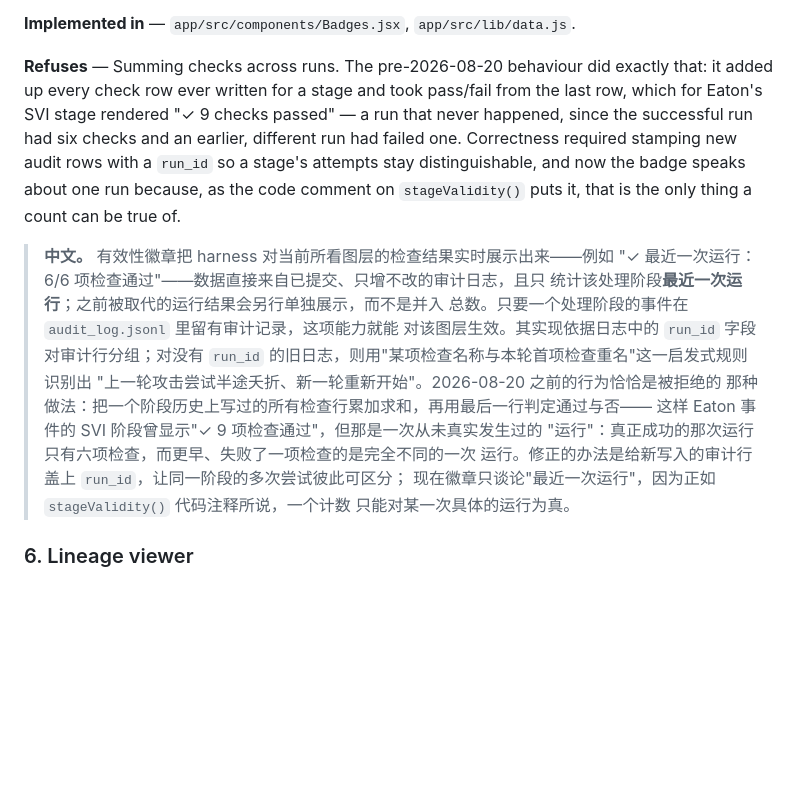
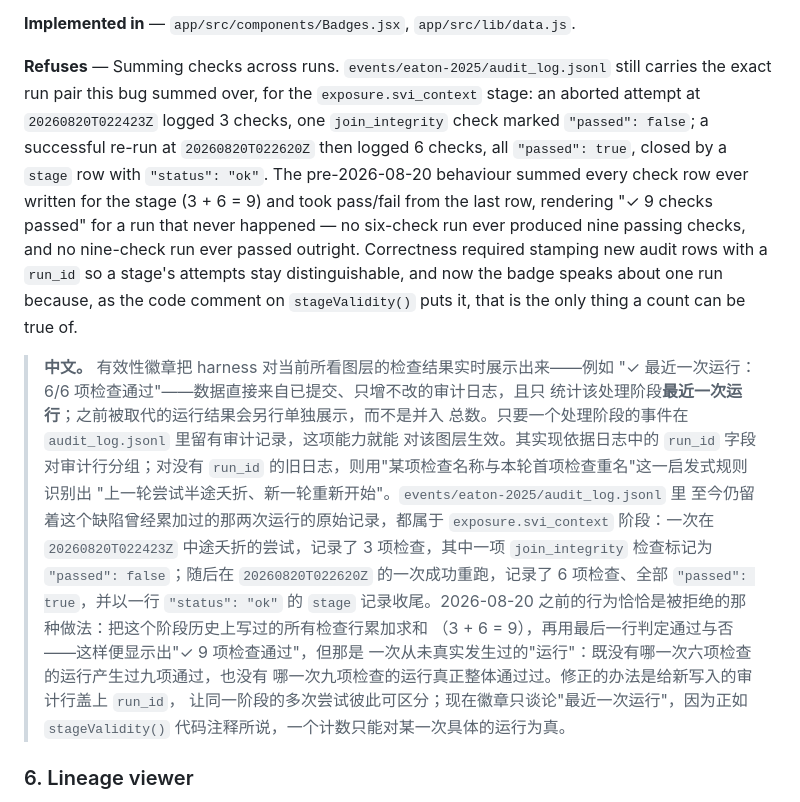
Before and after one commit to rayford295/ray-resilience, a Markdown page: docs/manual/01-capabilities.md, the part around one of its changes. GitHub-like rendering; blank space fills up the shorter version.

```diff
--- a/docs/manual/01-capabilities.md
+++ b/docs/manual/01-capabilities.md
@@ -261,14 +261,19 @@ that started over).
 
 **Implemented in** — `app/src/components/Badges.jsx`, `app/src/lib/data.js`.
 
-**Refuses** — Summing checks across runs. The pre-2026-08-20 behaviour did
-exactly that: it added up every check row ever written for a stage and took
-pass/fail from the last row, which for Eaton's SVI stage rendered "✓ 9 checks
-passed" — a run that never happened, since the successful run had six checks
-and an earlier, different run had failed one. Correctness required stamping
-new audit rows with a `run_id` so a stage's attempts stay distinguishable, and
-now the badge speaks about one run because, as the code comment on
-`stageValidity()` puts it, that is the only thing a count can be true of.
+**Refuses** — Summing checks across runs. `events/eaton-2025/audit_log.jsonl`
+still carries the exact run pair this bug summed over, for the
+`exposure.svi_context` stage: an aborted attempt at `20260820T022423Z` logged
+3 checks, one `join_integrity` check marked `"passed": false`; a successful
+re-run at `20260820T022620Z` then logged 6 checks, all `"passed": true`,
+closed by a `stage` row with `"status": "ok"`. The pre-2026-08-20 behaviour
+summed every check row ever written for the stage (3 + 6 = 9) and took
+pass/fail from the last row, rendering "✓ 9 checks passed" for a run that
+never happened — no six-check run ever produced nine passing checks, and no
+nine-check run ever passed outright. Correctness required stamping new audit
+rows with a `run_id` so a stage's attempts stay distinguishable, and now the
+badge speaks about one run because, as the code comment on `stageValidity()`
+puts it, that is the only thing a count can be true of.
 
 > **中文。** 有效性徽章把 harness 对当前所看图层的检查结果实时展示出来——例如
 > "✓ 最近一次运行：6/6 项检查通过"——数据直接来自已提交、只增不改的审计日志，且只
@@ -276,13 +281,18 @@ now the badge speaks about one run because, as the code comment on
 > 总数。只要一个处理阶段的事件在 `audit_log.jsonl` 里留有审计记录，这项能力就能
 > 对该图层生效。其实现依据日志中的 `run_id` 字段对审计行分组；对没有
 > `run_id` 的旧日志，则用"某项检查名称与本轮首项检查重名"这一启发式规则识别出
-> "上一轮攻击尝试半途夭折、新一轮重新开始"。2026-08-20 之前的行为恰恰是被拒绝的
-> 那种做法：把一个阶段历史上写过的所有检查行累加求和，再用最后一行判定通过与否——
-> 这样 Eaton 事件的 SVI 阶段曾显示"✓ 9 项检查通过"，但那是一次从未真实发生过的
-> "运行"：真正成功的那次运行只有六项检查，而更早、失败了一项检查的是完全不同的一次
-> 运行。修正的办法是给新写入的审计行盖上 `run_id`，让同一阶段的多次尝试彼此可区分；
-> 现在徽章只谈论"最近一次运行"，因为正如 `stageValidity()` 代码注释所说，一个计数
-> 只能对某一次具体的运行为真。
+> "上一轮尝试半途夭折、新一轮重新开始"。`events/eaton-2025/audit_log.jsonl` 里
+> 至今仍留着这个缺陷曾经累加过的那两次运行的原始记录，都属于
+> `exposure.svi_context` 阶段：一次在 `20260820T022423Z` 中途夭折的尝试，记录了
+> 3 项检查，其中一项 `join_integrity` 检查标记为 `"passed": false`；随后在
+> `20260820T022620Z` 的一次成功重跑，记录了 6 项检查、全部
+> `"passed": true`，并以一行 `"status": "ok"` 的 `stage` 记录收尾。2026-08-20
+> 之前的行为恰恰是被拒绝的那种做法：把这个阶段历史上写过的所有检查行累加求和
+> （3 + 6 = 9），再用最后一行判定通过与否——这样便显示出"✓ 9 项检查通过"，但那是
+> 一次从未真实发生过的"运行"：既没有哪一次六项检查的运行产生过九项通过，也没有
+> 哪一次九项检查的运行真正整体通过过。修正的办法是给新写入的审计行盖上 `run_id`，
+> 让同一阶段的多次尝试彼此可区分；现在徽章只谈论"最近一次运行"，因为正如
+> `stageValidity()` 代码注释所说，一个计数只能对某一次具体的运行为真。
 
 ### 6. Lineage viewer
 
```
Also changed, not shown: other parts of docs/manual/01-capabilities.md (+47 -22 lines).
